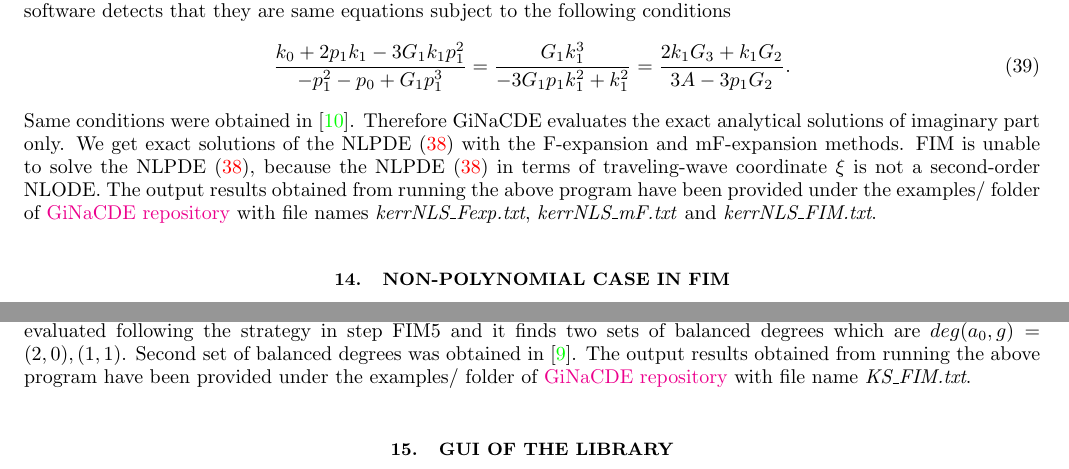
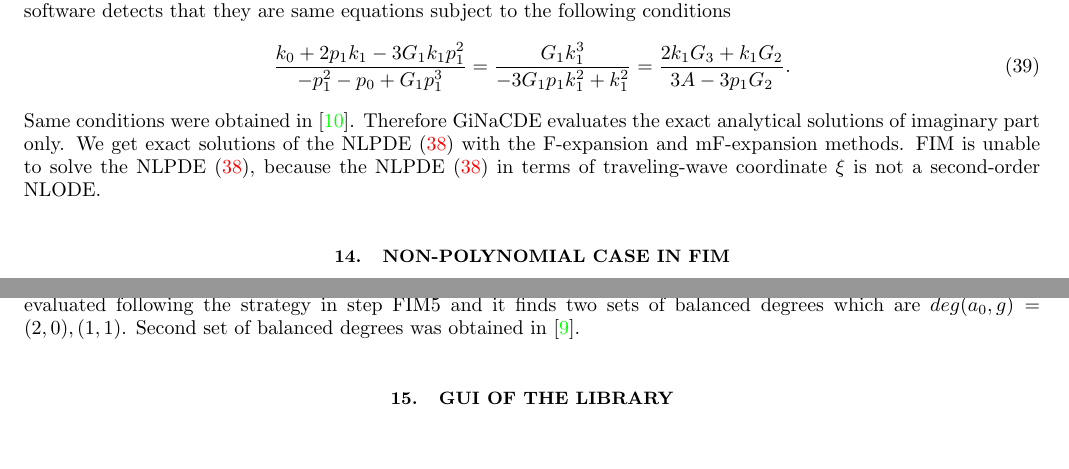
Before and after one commit to mithun218/GiNaCDE, a LaTeX paper (doc/documentation.tex): two parts of pages 17 and 18 of 23, joined at a grey line, cut so that both start at the same text, the shorter picture padded with empty space. Compiled offline with pdfLaTeX.

Commit message:
update documentation

```diff
--- a/doc/documentation.tex
+++ b/doc/documentation.tex
@@ -626,7 +624,7 @@
 		\frac{{{k_0} + 2{p_1}{k_1} - 3{G_1}{k_1}p_1^2}}{{ - p_1^2 - {p_0} + {G_1}p_1^3}} = \frac{{{G_1}k_1^3}}{{ - 3{G_1}{p_1}k_1^2 + k_1^2}} = \frac{{2{k_1}{G_3} + {k_1}{G_2}}}{{3A - 3{p_1}{G_2}}}.
 	\end{equation}
 	Same conditions were obtained in \cite{complexTwt1}. Therefore GiNaCDE evaluates the exact analytical solutions of imaginary part only.
-	We get exact solutions of the NLPDE \eqref{nlseWtKerr} with the F-expansion and mF-expansion methods. FIM is unable to solve the NLPDE \eqref{nlseWtKerr}, because the NLPDE \eqref{nlseWtKerr} in terms of traveling-wave coordinate $\xi$ is not a second-order NLODE. The output results obtained from running the above program have been provided under the examples/ folder of \href{https://github.com/mithun218/GiNaCDE}{GiNaCDE repository} with file names \textit{kerrNLS\_Fexp.txt}, \textit{kerrNLS\_mF.txt} and \textit{kerrNLS\_FIM.txt}.
+	We get exact solutions of the NLPDE \eqref{nlseWtKerr} with the F-expansion and mF-expansion methods. FIM is unable to solve the NLPDE \eqref{nlseWtKerr}, because the NLPDE \eqref{nlseWtKerr} in terms of traveling-wave coordinate $\xi$ is not a second-order NLODE.
 
 
 	\section{Non-Polynomial case in FIM}
@@ -672,7 +670,7 @@
 	\end{verbatim}
 	After that transformation, assuming $a_1=1$, the software evaluates $h=-\frac{k}{2}$. Then the degrees of $a_0,g$ are auto-evaluated following the strategy in step FIM5 and it finds two sets of balanced degrees which are $deg(a_0,g)=(2,0),(1,1)$. Second set of balanced degrees was obtained in \cite{mirza}.
 	%For first balanced degrees set $(2,0)$, the software finds the exact solutions of Eq. \eqref{Ks} only for $k_0=0,k_1=0$. Interestingly all our results derived by GiNaCDE using FIM match with \cite{mirza} if we replace $k_0,k_1$ with $-c,1$ respectively.
-	The output results obtained from running the above program have been provided under the examples/ folder of \href{https://github.com/mithun218/GiNaCDE}{GiNaCDE repository} with file name \textit{KS\_FIM.txt}.
+
 
 
 
```
Also changed, not shown: doc/documentation.pdf, doc/documentation.tex (4 more changed lines).
